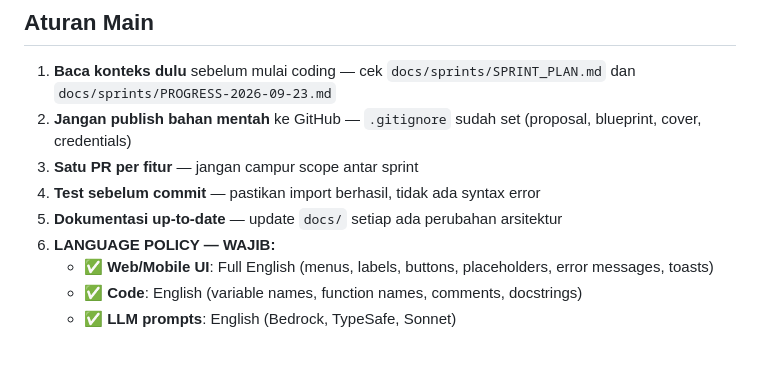
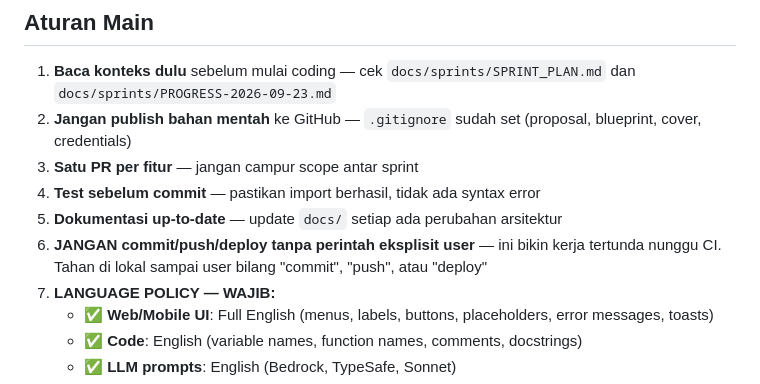
Before and after one commit to oghlam/matamu, a Markdown page: AGENTS.md, the part around the change. Rendered like a GitHub page; blank space fills up the shorter version.

Commit message:
docs: add rule - no commit/push/deploy without explicit user command (avoid CI delay)

```diff
--- a/AGENTS.md
+++ b/AGENTS.md
@@ -43,6 +43,7 @@ venv\Scripts\python.exe docs/integration_test.py                    # harap 42/4
 3. **Satu PR per fitur** — jangan campur scope antar sprint
 4. **Test sebelum commit** — pastikan import berhasil, tidak ada syntax error
 5. **Dokumentasi up-to-date** — update `docs/` setiap ada perubahan arsitektur
+6. **JANGAN commit/push/deploy tanpa perintah eksplisit user** — ini bikin kerja tertunda nunggu CI. Tahan di lokal sampai user bilang "commit", "push", atau "deploy"
 6. **LANGUAGE POLICY — WAJIB:**
    - ✅ **Web/Mobile UI**: Full English (menus, labels, buttons, placeholders, error messages, toasts)
    - ✅ **Code**: English (variable names, function names, comments, docstrings)
```
